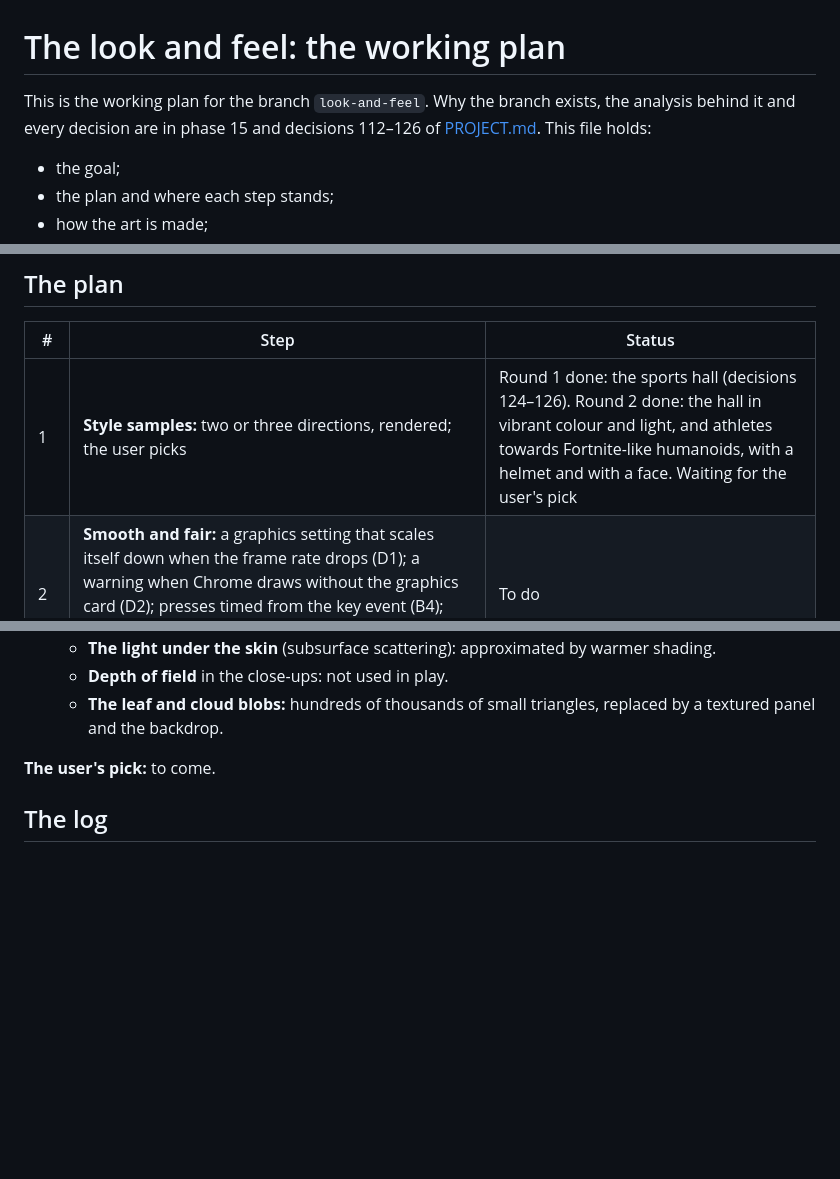
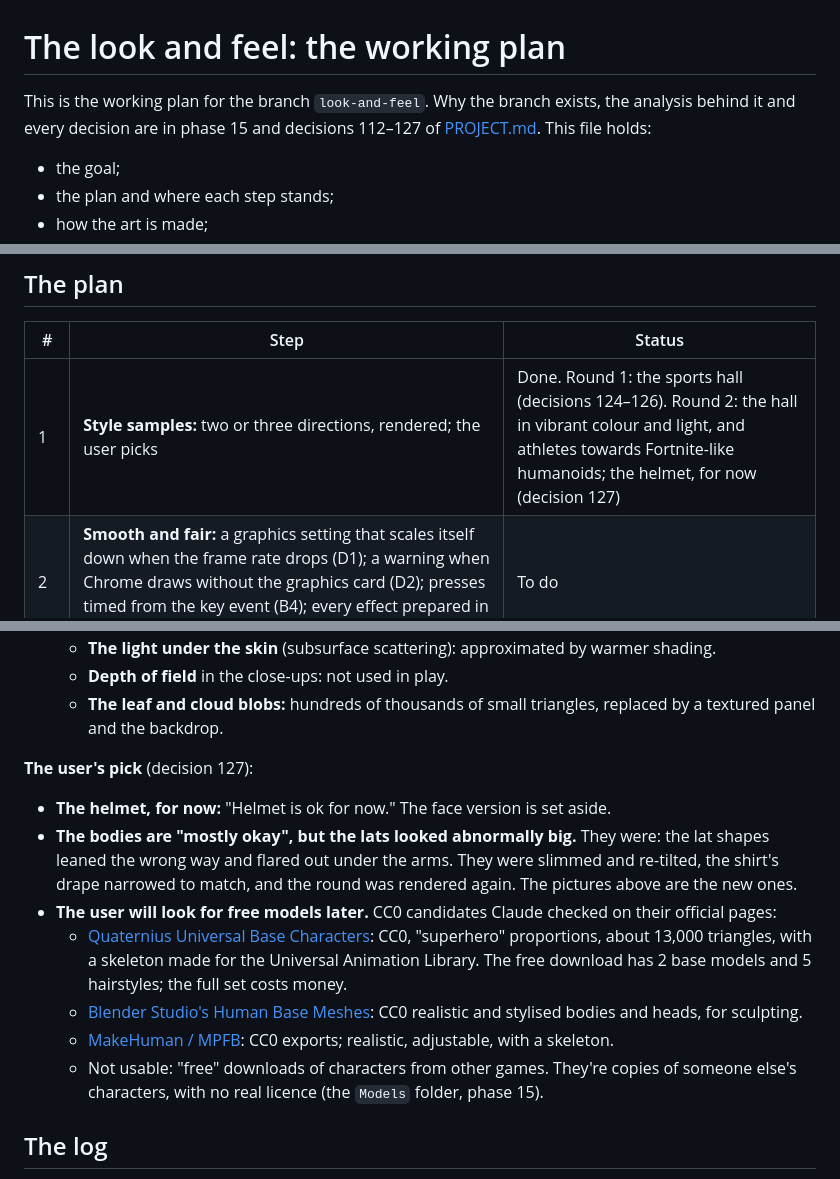
Before and after one commit to amirtavakolihaghighi/dodgeball, a Markdown page: docs/LOOK_AND_FEEL.md, 3 parts joined by grey strips. Drawn GitHub-style; blank space fills up the shorter version.

```diff
--- a/docs/LOOK_AND_FEEL.md
+++ b/docs/LOOK_AND_FEEL.md
@@ -1,6 +1,6 @@
 # The look and feel: the working plan
 
-This is the working plan for the branch `look-and-feel`. Why the branch exists, the analysis behind it and every decision are in phase 15 and decisions 112–126 of [PROJECT.md](PROJECT.md). This file holds:
+This is the working plan for the branch `look-and-feel`. Why the branch exists, the analysis behind it and every decision are in phase 15 and decisions 112–127 of [PROJECT.md](PROJECT.md). This file holds:
 
 - the goal;
 - the plan and where each step stands;
@@ -49,7 +49,7 @@ The game should look and feel professionally made: juice and good art, both. We
 
 | # | Step | Status |
 | --- | --- | --- |
-| 1 | **Style samples:** two or three directions, rendered; the user picks | Round 1 done: the sports hall (decisions 124–126). Round 2 done: the hall in vibrant colour and light, and athletes towards Fortnite-like humanoids, with a helmet and with a face. Waiting for the user's pick |
+| 1 | **Style samples:** two or three directions, rendered; the user picks | Done. Round 1: the sports hall (decisions 124–126). Round 2: the hall in vibrant colour and light, and athletes towards Fortnite-like humanoids; the helmet, for now (decision 127) |
 | 2 | **Smooth and fair:** a graphics setting that scales itself down when the frame rate drops (D1); a warning when Chrome draws without the graphics card (D2); presses timed from the key event (B4); every effect prepared in the lobby; the host's tab on a lower setting by default | To do |
 | 3 | **Juice:** an impact freeze on the player who's hit (never on the balls you react to); a camera punch; screen shake with a slider that never moves the aim; particles; balls that stretch and spin; a zoom while charging | To do |
 | 4 | **Sound:** CC0 recordings, layered and varied; the hall's echo; music; a volume for each kind | To do |
@@ -233,7 +233,15 @@ These are starting targets, to be checked on an office laptop and adjusted:
   - **Depth of field** in the close-ups: not used in play.
   - **The leaf and cloud blobs:** hundreds of thousands of small triangles, replaced by a textured panel and the backdrop.
 
-**The user's pick:** to come.
+**The user's pick** (decision 127):
+
+- **The helmet, for now:** "Helmet is ok for now." The face version is set aside.
+- **The bodies are "mostly okay", but the lats looked abnormally big.** They were: the lat shapes leaned the wrong way and flared out under the arms. They were slimmed and re-tilted, the shirt's drape narrowed to match, and the round was rendered again. The pictures above are the new ones.
+- **The user will look for free models later.** CC0 candidates Claude checked on their official pages:
+  - [Quaternius Universal Base Characters](https://quaternius.com/packs/universalbasecharacters.html): CC0, "superhero" proportions, about 13,000 triangles, with a skeleton made for the Universal Animation Library. The free download has 2 base models and 5 hairstyles; the full set costs money.
+  - [Blender Studio's Human Base Meshes](https://www.blender.org/download/demo-files/): CC0 realistic and stylised bodies and heads, for sculpting.
+  - [MakeHuman / MPFB](https://static.makehumancommunity.org/mpfb/faq.html): CC0 exports; realistic, adjustable, with a skeleton.
+  - Not usable: "free" downloads of characters from other games. They're copies of someone else's characters, with no real licence (the `Models` folder, phase 15).
 
 ## The log
 
```
Also changed, not shown: other parts of docs/LOOK_AND_FEEL.md (+3 -0 lines), CLAUDE.md (+1 -1 lines), docs/PROJECT.md (+7 -2 lines), docs/images/look-and-feel/sample2-athlete-face.jpg, docs/images/look-and-feel/sample2-athlete-pair.jpg, docs/images/look-and-feel/sample2-hall-hero-face.jpg, docs/images/look-and-feel/sample2-hall-hero-helmet.jpg, docs/images/look-and-feel/sample2-hall-play-face.jpg, docs/images/look-and-feel/sample2-hall-play-helmet.jpg, 1 other file.
